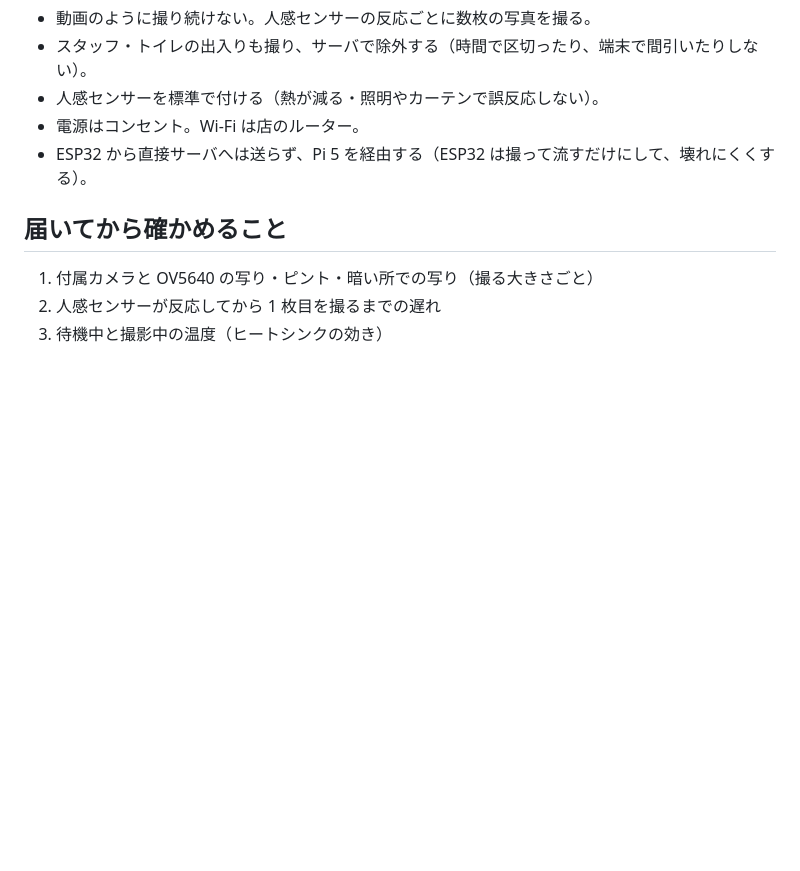
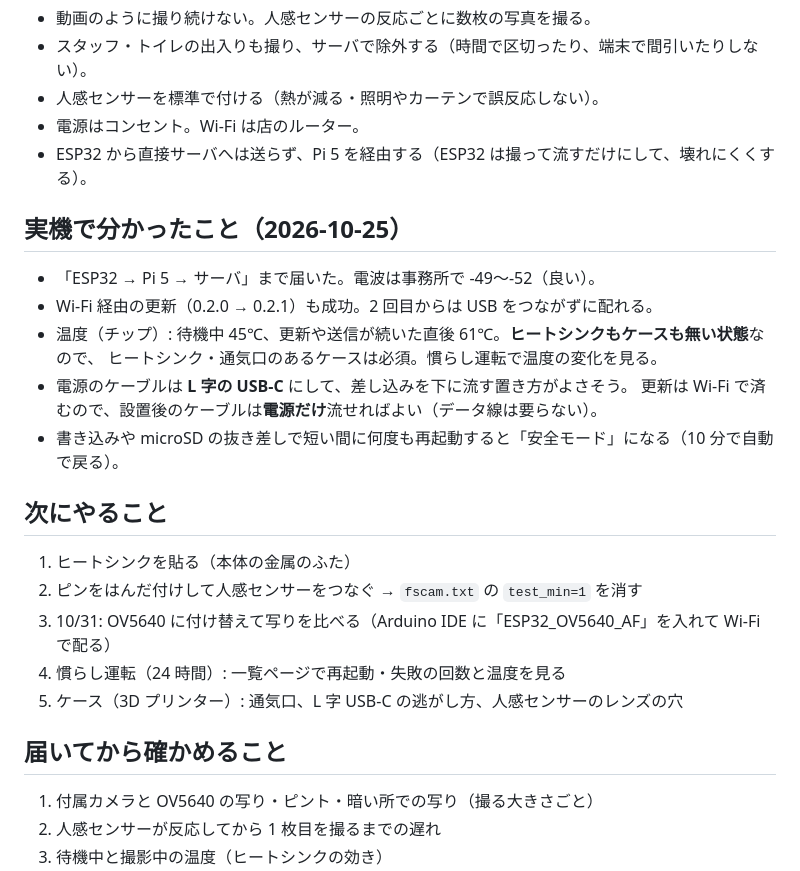
Before and after one commit to FACESYSTEM/Raspberry, a Markdown page: docs/room-camera.md, the part around the change. Rendered like a GitHub page; blank space fills up the shorter version.

Commit message:
個室カメラ仕様: 実機で分かったこと（Wi-Fi 更新の成功、温度、L 字 USB-C）と次にやることを記録
Co-Authored-By: Claude Opus 5.5 <noreply@anthropic.com>
Claude-Session: https://claude.ai/code/session_01PamU86zK8CuFczMmWbzpHi

```diff
--- a/docs/room-camera.md
+++ b/docs/room-camera.md
@@ -195,6 +195,24 @@ ESP32 は、再起動の回数と理由、カメラ・SD・Wi-Fi の失敗の回
 - 電源はコンセント。Wi-Fi は店のルーター。
 - ESP32 から直接サーバへは送らず、Pi 5 を経由する（ESP32 は撮って流すだけにして、壊れにくくする）。
 
+## 実機で分かったこと（2026-10-25）
+
+- 「ESP32 → Pi 5 → サーバ」まで届いた。電波は事務所で -49〜-52（良い）。
+- Wi-Fi 経由の更新（0.2.0 → 0.2.1）も成功。2 回目からは USB をつながずに配れる。
+- 温度（チップ）: 待機中 45℃、更新や送信が続いた直後 61℃。**ヒートシンクもケースも無い状態**なので、
+  ヒートシンク・通気口のあるケースは必須。慣らし運転で温度の変化を見る。
+- 電源のケーブルは **L 字の USB-C** にして、差し込みを下に流す置き方がよさそう。
+  更新は Wi-Fi で済むので、設置後のケーブルは**電源だけ**流せればよい（データ線は要らない）。
+- 書き込みや microSD の抜き差しで短い間に何度も再起動すると「安全モード」になる（10 分で自動で戻る）。
+
+## 次にやること
+
+1. ヒートシンクを貼る（本体の金属のふた）
+2. ピンをはんだ付けして人感センサーをつなぐ → `fscam.txt` の `test_min=1` を消す
+3. 10/31: OV5640 に付け替えて写りを比べる（Arduino IDE に「ESP32_OV5640_AF」を入れて Wi-Fi で配る）
+4. 慣らし運転（24 時間）: 一覧ページで再起動・失敗の回数と温度を見る
+5. ケース（3D プリンター）: 通気口、L 字 USB-C の逃がし方、人感センサーのレンズの穴
+
 ## 届いてから確かめること
 
 1. 付属カメラと OV5640 の写り・ピント・暗い所での写り（撮る大きさごと）
```
